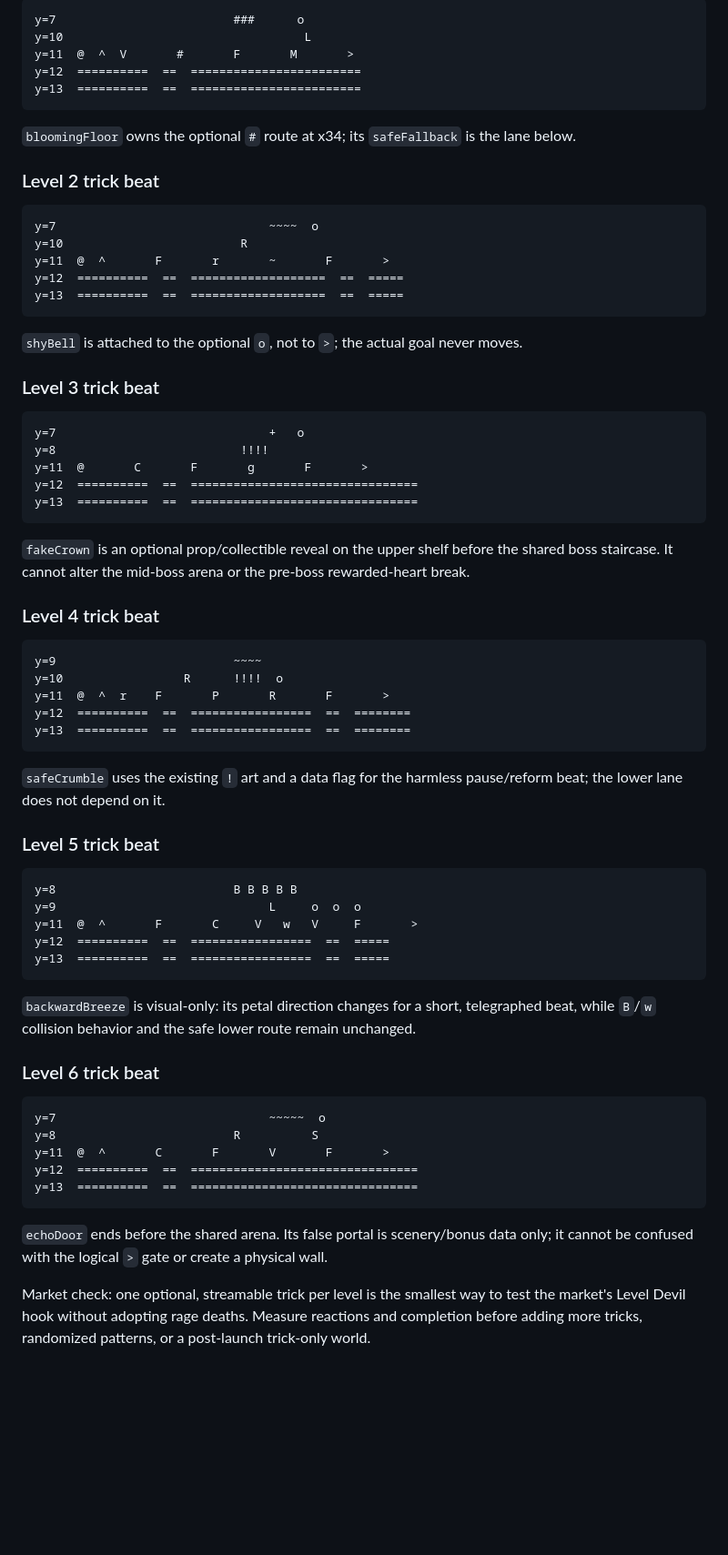
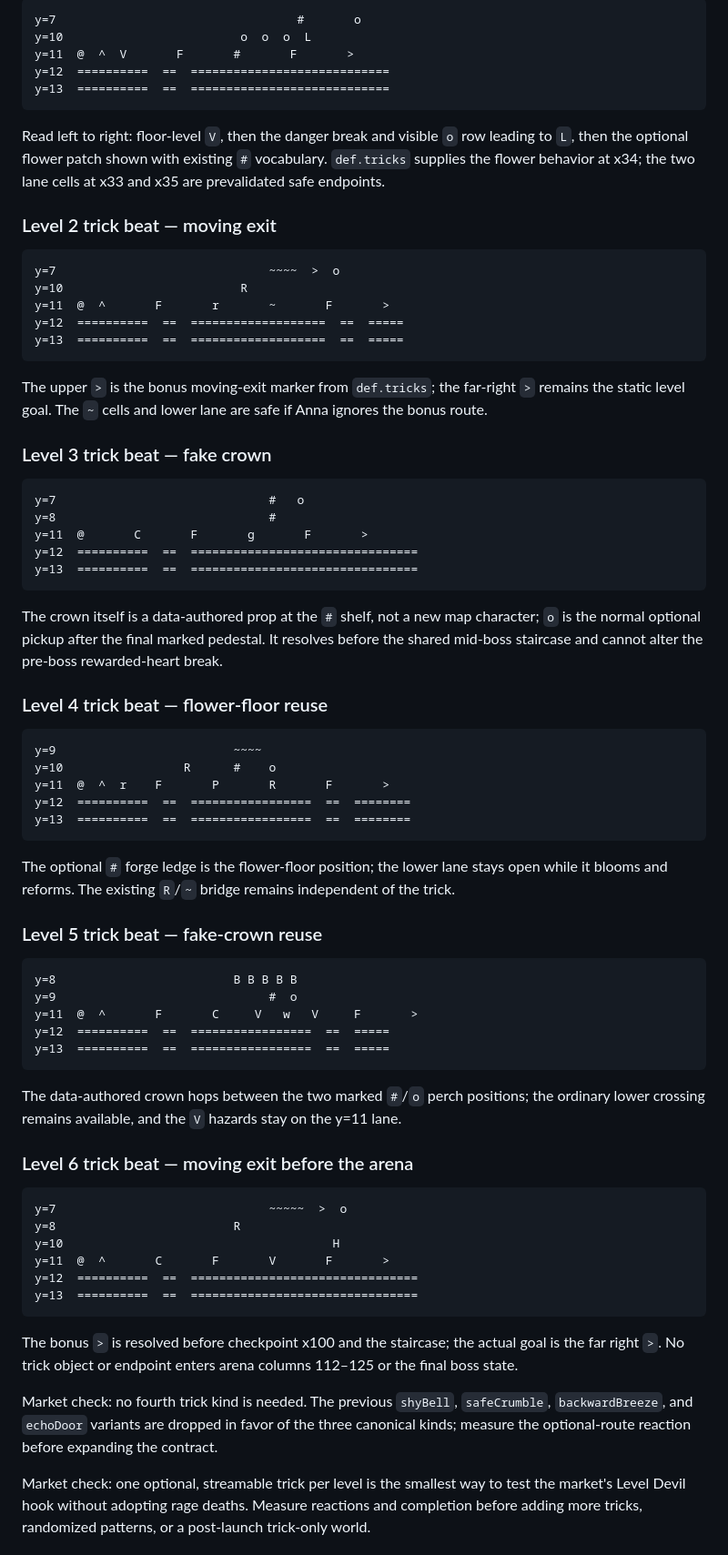
Before and after one commit to SamosGames/pixel-princess-platformer, a Markdown page: docs/part2/02-levels.md, the part around one of its changes. Shown at 91% size. Drawn GitHub-style; blank space fills up the shorter version.

Commit message:
docs(part2): align trick moments with mechanics contract

````diff
--- a/docs/part2/02-levels.md
+++ b/docs/part2/02-levels.md
@@ -257,77 +269,86 @@ physics, the recorded time, boss state, or the logical goal gate.
 
 ```text
-y=7                         ###      o
-y=10                                  L
-y=11  @  ^  V       #       F       M       >
-y=12  ==========  ==  ========================
-y=13  ==========  ==  ========================
+y=7                                  #       o
+y=10                         o  o  o  L
+y=11  @  ^  V       F       #       F       >
+y=12  ==========  ==  ============================
+y=13  ==========  ==  ============================
 ```
 
-`bloomingFloor` owns the optional `#` route at x34; its `safeFallback` is the lane below.
+Read left to right: floor-level `V`, then the danger break and visible `o` row leading to `L`,
+then the optional flower patch shown with existing `#` vocabulary. `def.tricks` supplies the
+flower behavior at x34; the two lane cells at x33 and x35 are prevalidated safe endpoints.
 
-### Level 2 trick beat
+### Level 2 trick beat — moving exit
 
 ```text
-y=7                              ~~~~  o
+y=7                              ~~~~  >  o
 y=10                         R
 y=11  @  ^       F       r       ~       F       >
 y=12  ==========  ==  ===================  ==  =====
 y=13  ==========  ==  ===================  ==  =====
 ```
 
-`shyBell` is attached to the optional `o`, not to `>`; the actual goal never moves.
+The upper `>` is the bonus moving-exit marker from `def.tricks`; the far-right `>` remains the
+static level goal. The `~` cells and lower lane are safe if Anna ignores the bonus route.
 
-### Level 3 trick beat
+### Level 3 trick beat — fake crown
 
 ```text
-y=7                              +   o
-y=8                          !!!!
+y=7                              #   o
+y=8                              #
 y=11  @       C       F       g       F       >
 y=12  ==========  ==  ================================
 y=13  ==========  ==  ================================
 ```
 
-`fakeCrown` is an optional prop/collectible reveal on the upper shelf before the shared boss
-staircase. It cannot alter the mid-boss arena or the pre-boss rewarded-heart break.
+The crown itself is a data-authored prop at the `#` shelf, not a new map character; `o` is the
+normal optional pickup after the final marked pedestal. It resolves before the shared mid-boss
+staircase and cannot alter the pre-boss rewarded-heart break.
 
-### Level 4 trick beat
+### Level 4 trick beat — flower-floor reuse
 
 ```text
 y=9                         ~~~~
-y=10                 R      !!!!  o
+y=10                 R      #    o
 y=11  @  ^  r    F       P       R       F       >
 y=12  ==========  ==  =================  ==  ========
 y=13  ==========  ==  =================  ==  ========
 ```
 
-`safeCrumble` uses the existing `!` art and a data flag for the harmless pause/reform beat;
-the lower lane does not depend on it.
+The optional `#` forge ledge is the flower-floor position; the lower lane stays open while it
+blooms and reforms. The existing `R`/`~` bridge remains independent of the trick.
 
-### Level 5 trick beat
+### Level 5 trick beat — fake-crown reuse
 
 ```text
 y=8                         B B B B B
-y=9                              L     o  o  o
+y=9                              #  o
 y=11  @  ^       F       C     V   w   V     F       >
 y=12  ==========  ==  =================  ==  =====
 y=13  ==========  ==  =================  ==  =====
 ```
 
-`backwardBreeze` is visual-only: its petal direction changes for a short, telegraphed beat,
-while `B`/`w` collision behavior and the safe lower route remain unchanged.
+The data-authored crown hops between the two marked `#`/`o` perch positions; the ordinary lower
+crossing remains available, and the `V` hazards stay on the y=11 lane.
 
-### Level 6 trick beat
+### Level 6 trick beat — moving exit before the arena
 
 ```text
-y=7                              ~~~~~  o
-y=8                         R          S
+y=7                              ~~~~~  >  o
+y=8                         R
+y=10                                      H
 y=11  @  ^       C       F       V       F       >
 y=12  ==========  ==  ================================
 y=13  ==========  ==  ================================
 ```
 
-`echoDoor` ends before the shared arena. Its false portal is scenery/bonus data only; it cannot
-be confused with the logical `>` gate or create a physical wall.
+The bonus `>` is resolved before checkpoint x100 and the staircase; the actual goal is the far
+right `>`. No trick object or endpoint enters arena columns 112–125 or the final boss state.
+
+Market check: no fourth trick kind is needed. The previous `shyBell`, `safeCrumble`,
+`backwardBreeze`, and `echoDoor` variants are dropped in favor of the three canonical kinds;
+measure the optional-route reaction before expanding the contract.
 
 Market check: one optional, streamable trick per level is the smallest way to test the market's
 Level Devil hook without adopting rage deaths. Measure reactions and completion before adding
````
Also changed, not shown: other parts of docs/part2/02-levels.md (+33 -21 lines).
